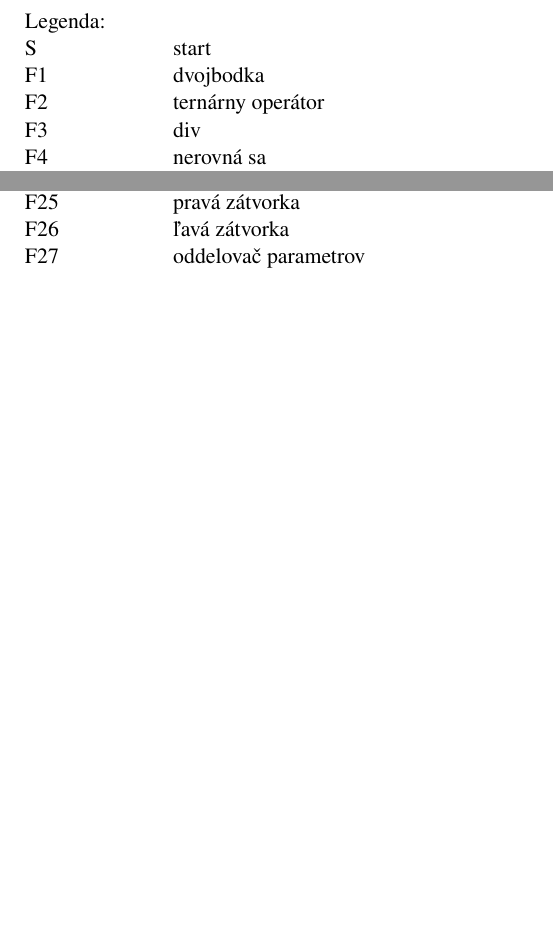
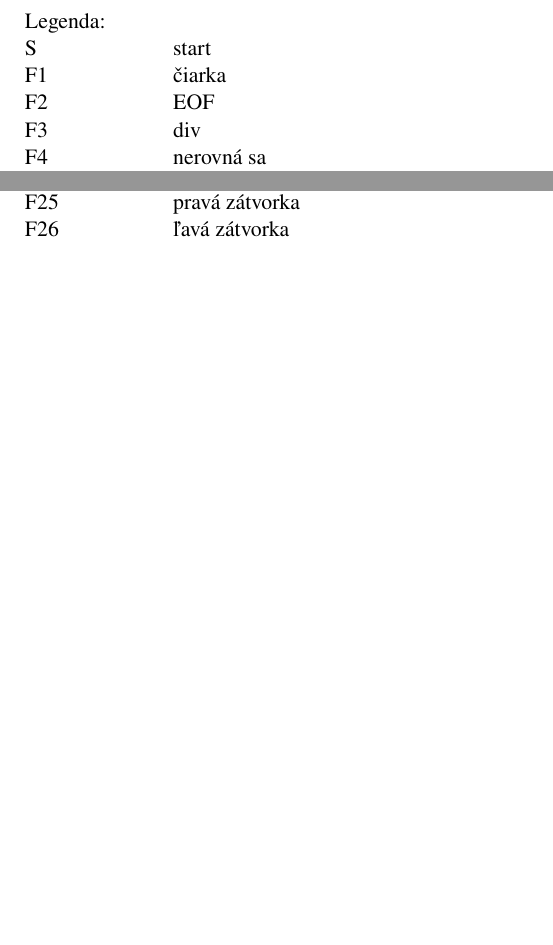
Before and after one commit to tulus42/IFJ-proj, a LaTeX document (Documentation/dokumentace.tex): two parts of page 8 of 10, joined at a grey line, cut so that both start at the same text, the shorter picture padded with empty space. Compiled offline with pdfLaTeX.

Commit message:
Documentation

```diff
--- a/Documentation/dokumentace.tex
+++ b/Documentation/dokumentace.tex
@@ -153,8 +153,8 @@ Celkovo hodnotíme tento projekt kladne, hoci na začiatku vyzeral pomerne zlož
 \begin{tabular}{l l}
 Legenda:& \\
 S &\qquad start\\
-F1 &\qquad dvojbodka\\
-F2 &\qquad ternárny operátor\\
+F1 &\qquad čiarka\\
+F2 &\qquad EOF\\
 F3 &\qquad div\\
 F4 &\qquad nerovná sa \\
 F5 &\qquad priradenie\\
@@ -179,7 +179,6 @@ F23&\qquad väčší rovný\\
 F24&\qquad jednoriadkový komentár\\
 F25&\qquad pravá zátvorka\\
 F26&\qquad ľavá zátvorka\\
-F27&\qquad oddelovač parametrov\\
 \end{tabular}
 \end{table}
 
```
Also changed, not shown: Documentation/dokumentace.pdf.
